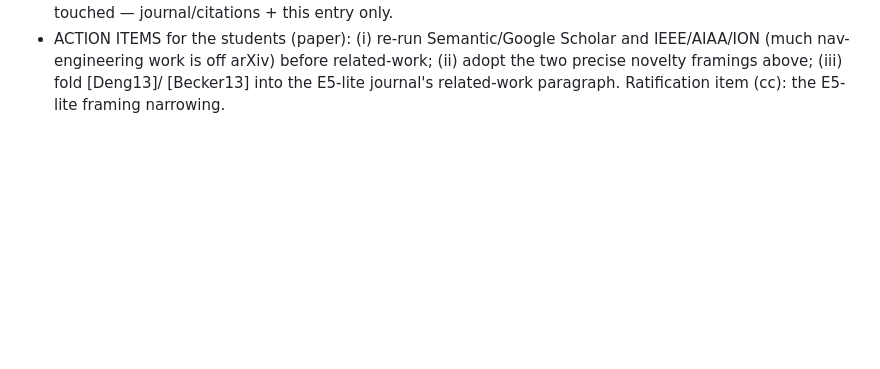
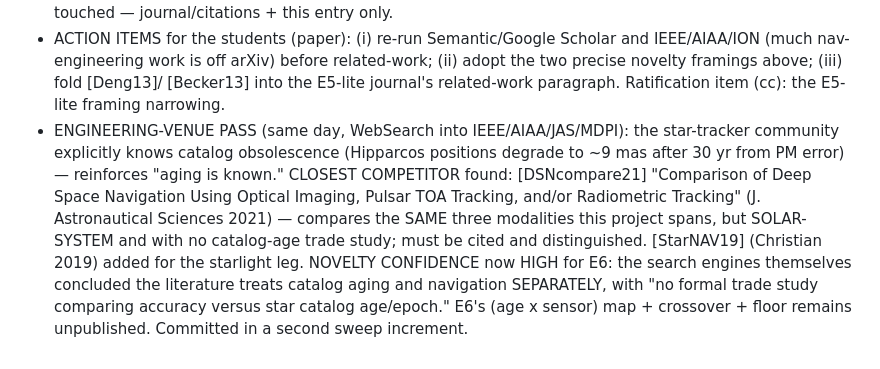
Before and after one commit to bakathefish/Galnav, a Markdown page: journal/logbook.md, the part around the change. GitHub-like rendering; blank space fills up the shorter version.

```diff
--- a/journal/logbook.md
+++ b/journal/logbook.md
@@ -1777,3 +1777,16 @@ of Claude Code) live separately in `ai_sessions/` — students only.
   (ii) adopt the two precise novelty framings above; (iii) fold [Deng13]/
   [Becker13] into the E5-lite journal's related-work paragraph. Ratification
   item (cc): the E5-lite framing narrowing.
+- ENGINEERING-VENUE PASS (same day, WebSearch into IEEE/AIAA/JAS/MDPI): the
+  star-tracker community explicitly knows catalog obsolescence (Hipparcos
+  positions degrade to ~9 mas after 30 yr from PM error) — reinforces "aging is
+  known." CLOSEST COMPETITOR found: [DSNcompare21] "Comparison of Deep Space
+  Navigation Using Optical Imaging, Pulsar TOA Tracking, and/or Radiometric
+  Tracking" (J. Astronautical Sciences 2021) — compares the SAME three
+  modalities this project spans, but SOLAR-SYSTEM and with no catalog-age trade
+  study; must be cited and distinguished. [StarNAV19] (Christian 2019) added for
+  the starlight leg. NOVELTY CONFIDENCE now HIGH for E6: the search engines
+  themselves concluded the literature treats catalog aging and navigation
+  SEPARATELY, with "no formal trade study comparing accuracy versus star catalog
+  age/epoch." E6's (age x sensor) map + crossover + floor remains unpublished.
+  Committed in a second sweep increment.
```
Also changed, not shown: journal/citations.md (+21 -0 lines).
